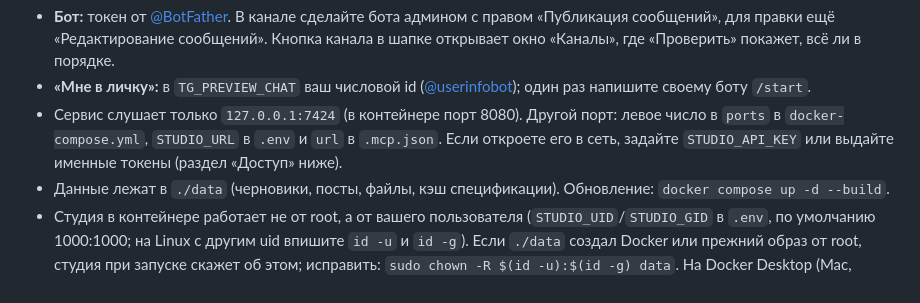
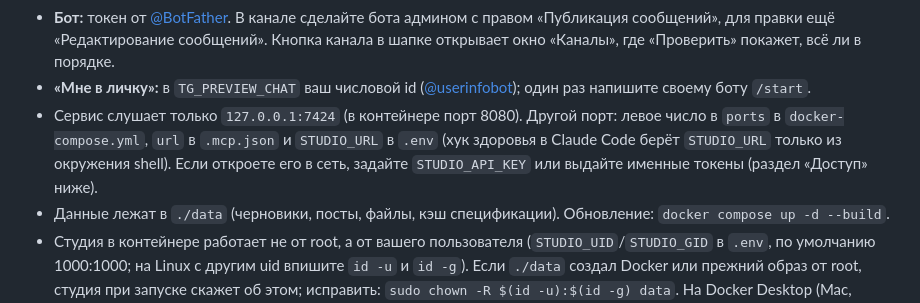
Before and after one commit to nikitaCodeSave/Rich-Studio, a Markdown page: README.md, the part around the change. Rendered like a GitHub page.

Commit message:
README: хук здоровья берёт STUDIO_URL из окружения shell, а не из .env
Co-Authored-By: Claude Opus 5.5 <noreply@anthropic.com>

```diff
--- a/README.md
+++ b/README.md
@@ -34,7 +34,7 @@ docker compose up -d --build
 
 - **Бот:** токен от [@BotFather](https://t.me/BotFather). В канале сделайте бота админом с правом «Публикация сообщений», для правки ещё «Редактирование сообщений». Кнопка канала в шапке открывает окно «Каналы», где «Проверить» покажет, всё ли в порядке.
 - **«Мне в личку»:** в `TG_PREVIEW_CHAT` ваш числовой id ([@userinfobot](https://t.me/userinfobot)); один раз напишите своему боту `/start`.
-- Сервис слушает только `127.0.0.1:7424` (в контейнере порт 8080). Другой порт: левое число в `ports` в `docker-compose.yml`, `STUDIO_URL` в `.env` и `url` в `.mcp.json`. Если откроете его в сеть, задайте `STUDIO_API_KEY` или выдайте именные токены (раздел «Доступ» ниже).
+- Сервис слушает только `127.0.0.1:7424` (в контейнере порт 8080). Другой порт: левое число в `ports` в `docker-compose.yml`, `url` в `.mcp.json` и `STUDIO_URL` в `.env` (хук здоровья в Claude Code берёт `STUDIO_URL` только из окружения shell). Если откроете его в сеть, задайте `STUDIO_API_KEY` или выдайте именные токены (раздел «Доступ» ниже).
 - Данные лежат в `./data` (черновики, посты, файлы, кэш спецификации). Обновление: `docker compose up -d --build`.
 - Студия в контейнере работает не от root, а от вашего пользователя (`STUDIO_UID`/`STUDIO_GID` в `.env`, по умолчанию 1000:1000; на Linux с другим uid впишите `id -u` и `id -g`). Если `./data` создал Docker или прежний образ от root, студия при запуске скажет об этом; исправить: `sudo chown -R $(id -u):$(id -g) data`. На Docker Desktop (Mac, Windows) это не нужно.
 - **На своём сервере** с HTTPS, копией базы в S3 и готовым образом из GHCR: [deploy/README.md](deploy/README.md).
```
